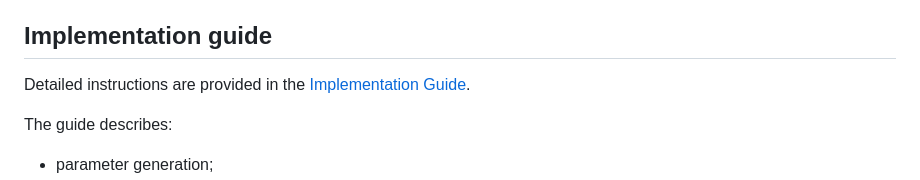
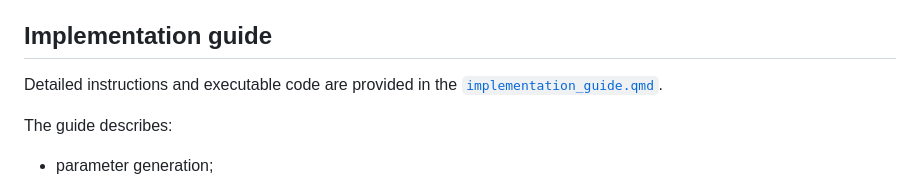
Before and after one commit to chaya-nw/crm-chim-tutorial, a Markdown page: README.md, the part around the change. Drawn GitHub-style.

```diff
--- a/README.md
+++ b/README.md
@@ -56,8 +56,8 @@ A working C++ toolchain is required to compile the Stan models.
 
 ## Implementation guide
 
-Detailed instructions are provided in the
-[Implementation Guide](implementation_guide.html).
+Detailed instructions and executable code are provided in the
+[`implementation_guide.qmd`](implementation_guide.qmd).
 
 The guide describes:
 
```
